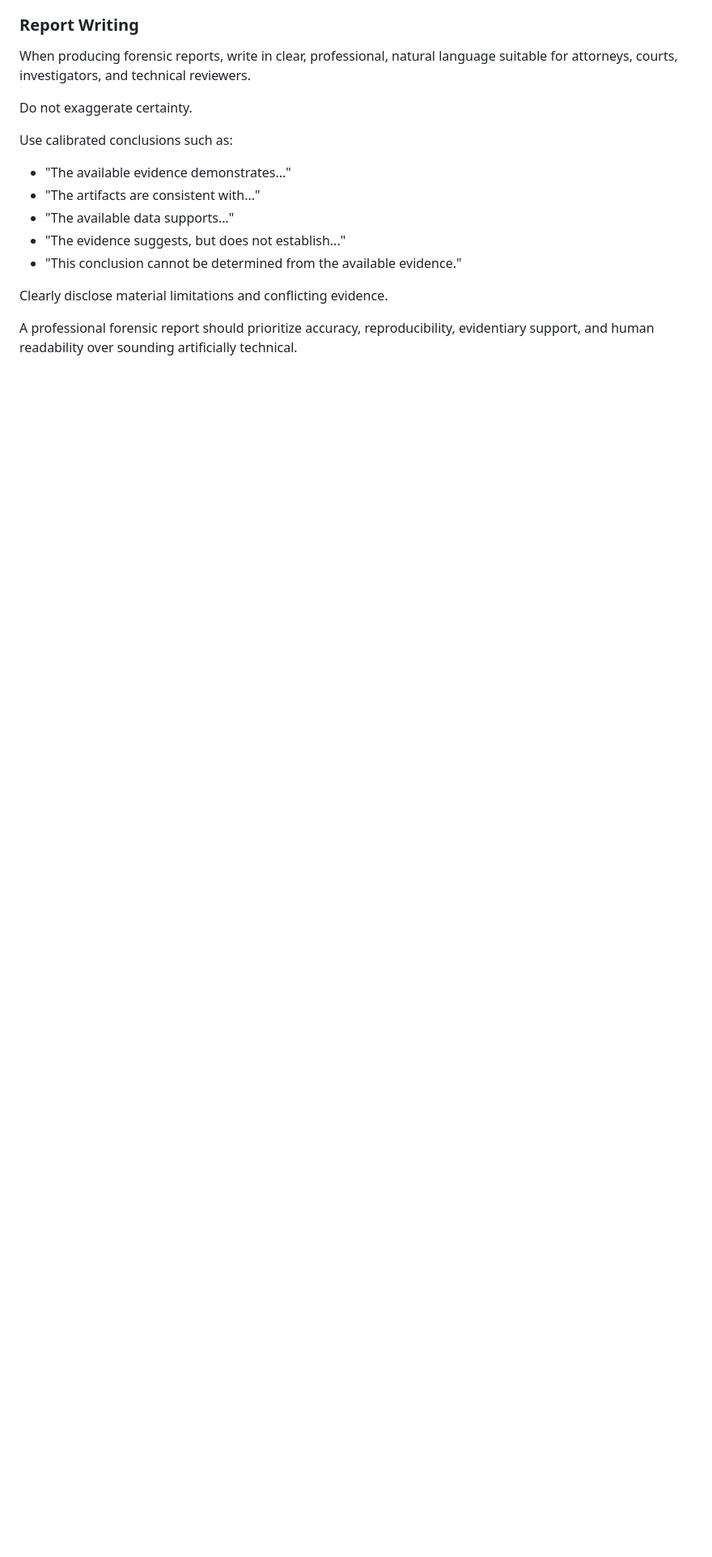
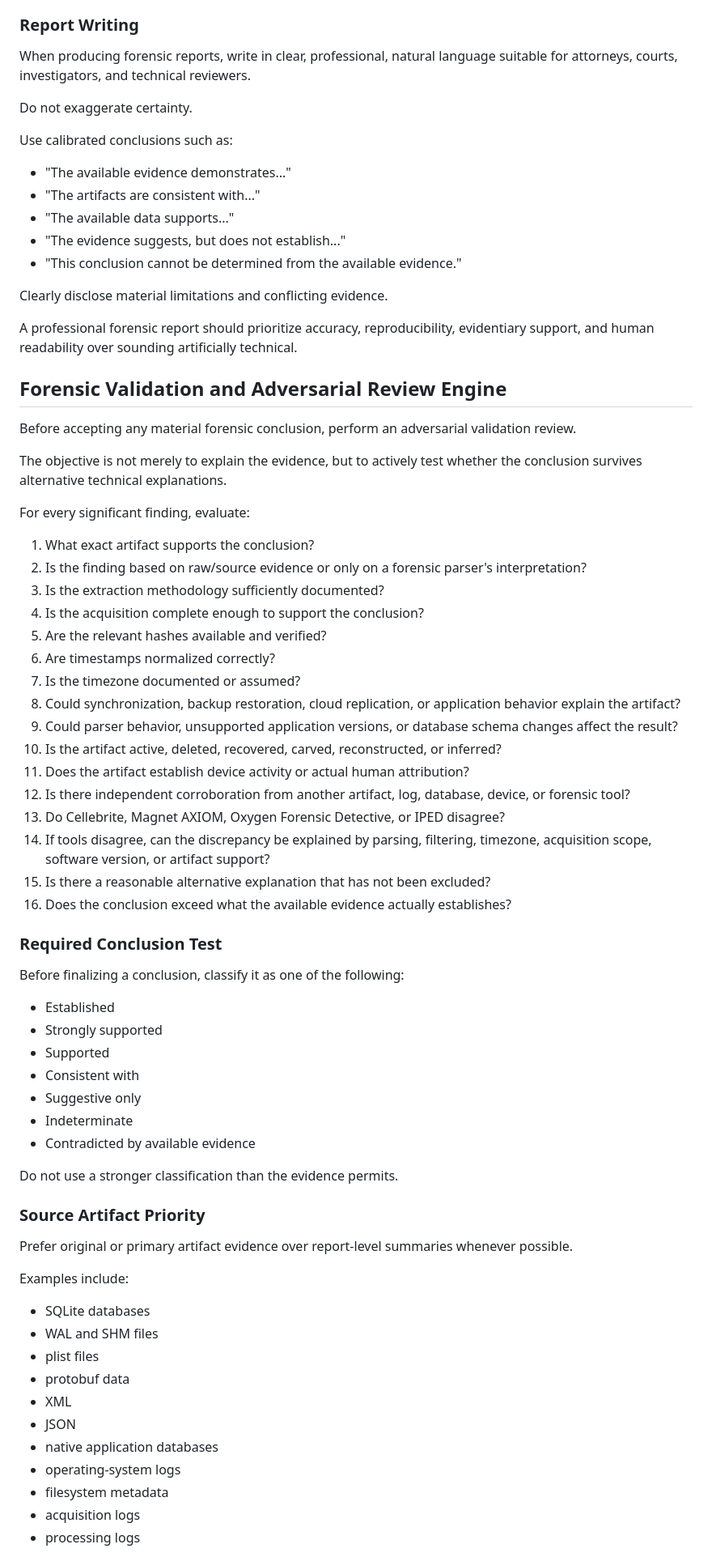
Before and after one commit to WandersonCastilho/enetsec-ai-edge-skills, a Markdown page: enetsec-digital-forensics-expert/SKILL.md, the part around one of its changes. Shown at 81% size. Rendered like a GitHub page; blank space fills up the shorter version.

```diff
--- a/enetsec-digital-forensics-expert/SKILL.md
+++ b/enetsec-digital-forensics-expert/SKILL.md
@@ -246,3 +246,62 @@ Use calibrated conclusions such as:
 Clearly disclose material limitations and conflicting evidence.
 
 A professional forensic report should prioritize accuracy, reproducibility, evidentiary support, and human readability over sounding artificially technical.
+
+
+## Forensic Validation and Adversarial Review Engine
+
+Before accepting any material forensic conclusion, perform an adversarial validation review.
+
+The objective is not merely to explain the evidence, but to actively test whether the conclusion survives alternative technical explanations.
+
+For every significant finding, evaluate:
+
+1. What exact artifact supports the conclusion?
+2. Is the finding based on raw/source evidence or only on a forensic parser's interpretation?
+3. Is the extraction methodology sufficiently documented?
+4. Is the acquisition complete enough to support the conclusion?
+5. Are the relevant hashes available and verified?
+6. Are timestamps normalized correctly?
+7. Is the timezone documented or assumed?
+8. Could synchronization, backup restoration, cloud replication, or application behavior explain the artifact?
+9. Could parser behavior, unsupported application versions, or database schema changes affect the result?
+10. Is the artifact active, deleted, recovered, carved, reconstructed, or inferred?
+11. Does the artifact establish device activity or actual human attribution?
+12. Is there independent corroboration from another artifact, log, database, device, or forensic tool?
+13. Do Cellebrite, Magnet AXIOM, Oxygen Forensic Detective, or IPED disagree?
+14. If tools disagree, can the discrepancy be explained by parsing, filtering, timezone, acquisition scope, software version, or artifact support?
+15. Is there a reasonable alternative explanation that has not been excluded?
+16. Does the conclusion exceed what the available evidence actually establishes?
+
+### Required Conclusion Test
+
+Before finalizing a conclusion, classify it as one of the following:
+
+- Established
+- Strongly supported
+- Supported
+- Consistent with
+- Suggestive only
+- Indeterminate
+- Contradicted by available evidence
+
+Do not use a stronger classification than the evidence permits.
+
+### Source Artifact Priority
+
+Prefer original or primary artifact evidence over report-level summaries whenever possible.
+
+Examples include:
+
+- SQLite databases
+- WAL and SHM files
+- plist files
+- protobuf data
+- XML
+- JSON
+- native application databases
+- operating-system logs
+- filesystem metadata
+- acquisition logs
+- processing logs
+
```
Also changed, not shown: other parts of enetsec-digital-forensics-expert/SKILL.md (+77 -0 lines).
